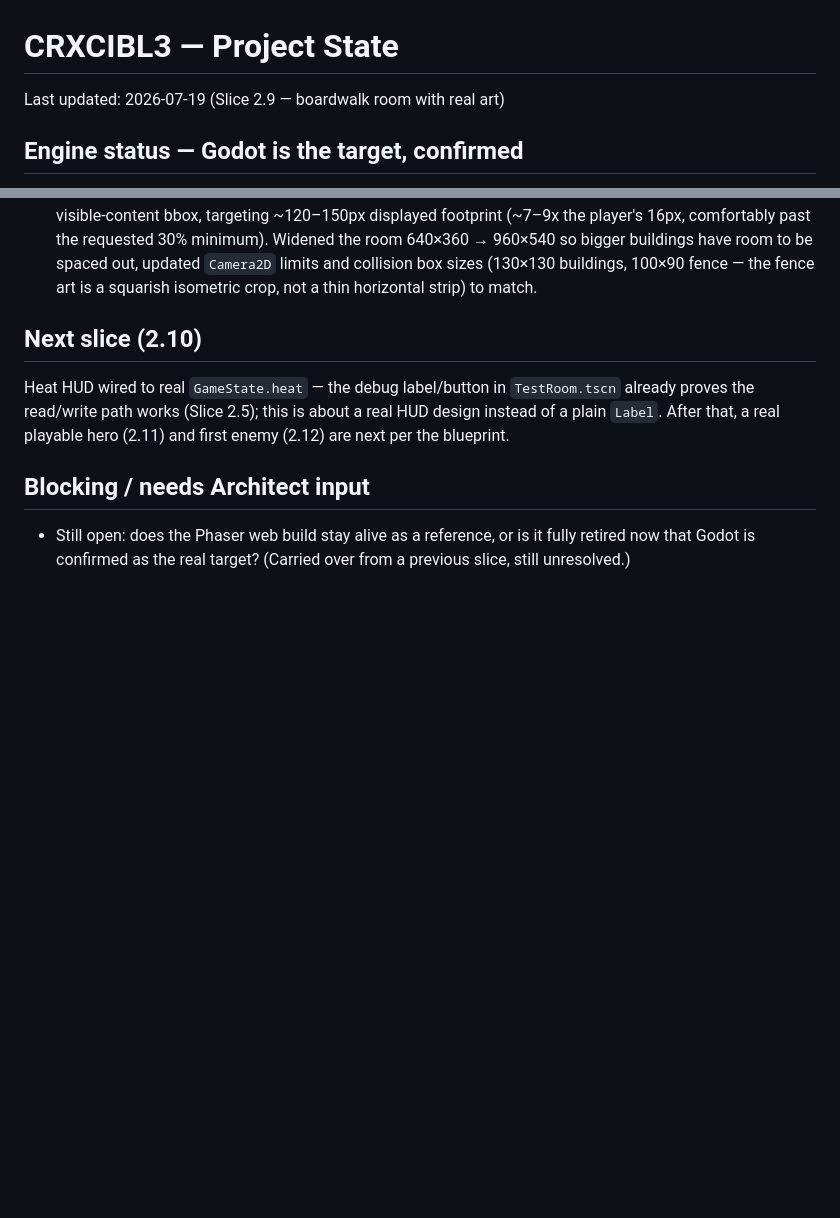
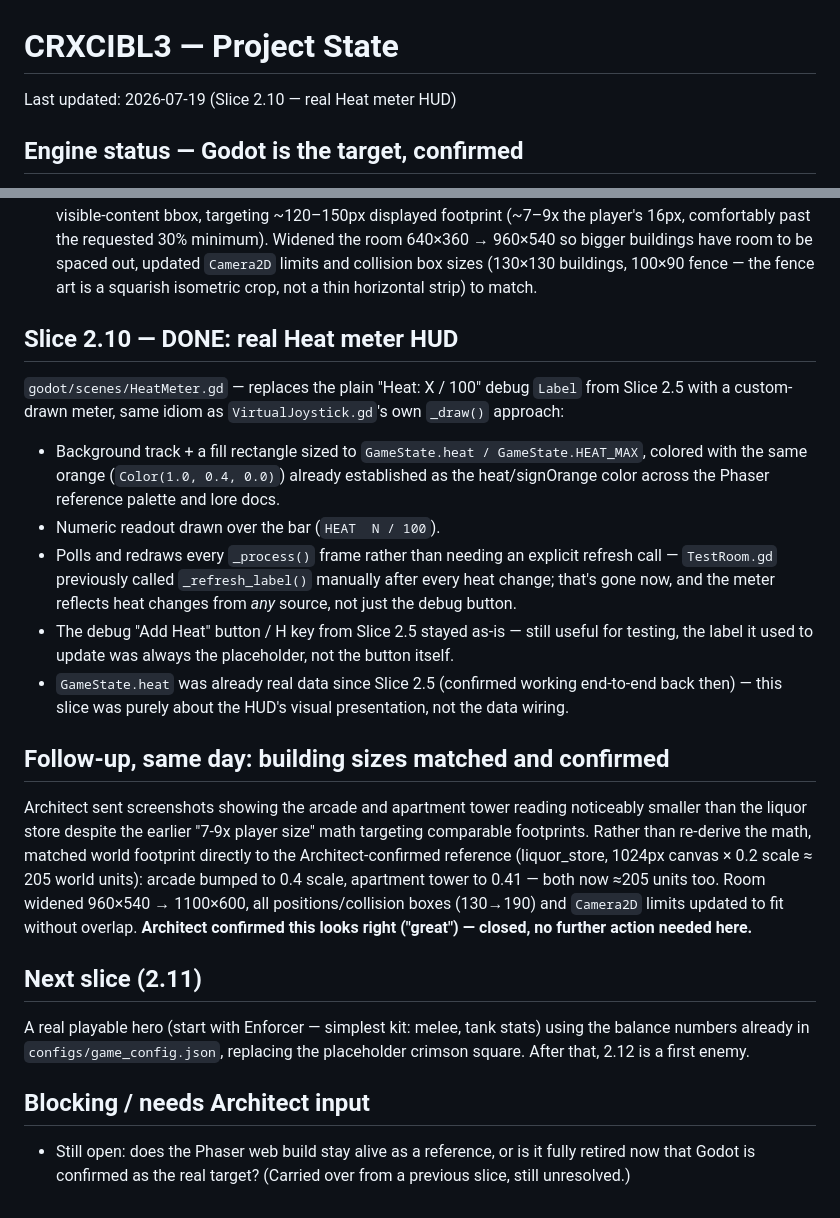
Before and after one commit to zowskyy/crxcibl3, a Markdown page: PROJECT_STATE.md, 2 parts joined by grey strips. GitHub-like rendering; blank space fills up the shorter version.

Commit message:
Confirm building size fix: Architect approved the match

```diff
--- a/PROJECT_STATE.md
+++ b/PROJECT_STATE.md
@@ -1,6 +1,6 @@
 # CRXCIBL3 — Project State
 
-Last updated: 2026-07-19 (Slice 2.9 — boardwalk room with real art)
+Last updated: 2026-07-19 (Slice 2.10 — real Heat meter HUD)
 
 ## Engine status — Godot is the target, confirmed
 Lineage: Godot (early, code-only) → Phaser 3 web prototype (playable reference) →
@@ -259,11 +259,35 @@ Godot-related Actions later).
   `Camera2D` limits and collision box sizes (130×130 buildings, 100×90 fence — the fence art
   is a squarish isometric crop, not a thin horizontal strip) to match.
 
-## Next slice (2.10)
-Heat HUD wired to real `GameState.heat` — the debug label/button in `TestRoom.tscn` already
-proves the read/write path works (Slice 2.5); this is about a real HUD design instead of a
-plain `Label`. After that, a real playable hero (2.11) and first enemy (2.12) are next per
-the blueprint.
+## Slice 2.10 — DONE: real Heat meter HUD
+`godot/scenes/HeatMeter.gd` — replaces the plain "Heat: X / 100" debug `Label` from Slice 2.5
+with a custom-drawn meter, same idiom as `VirtualJoystick.gd`'s own `_draw()` approach:
+- Background track + a fill rectangle sized to `GameState.heat / GameState.HEAT_MAX`, colored
+  with the same orange (`Color(1.0, 0.4, 0.0)`) already established as the heat/signOrange
+  color across the Phaser reference palette and lore docs.
+- Numeric readout drawn over the bar (`HEAT  N / 100`).
+- Polls and redraws every `_process()` frame rather than needing an explicit refresh call —
+  `TestRoom.gd` previously called `_refresh_label()` manually after every heat change; that's
+  gone now, and the meter reflects heat changes from *any* source, not just the debug button.
+- The debug "Add Heat" button / H key from Slice 2.5 stayed as-is — still useful for testing,
+  the label it used to update was always the placeholder, not the button itself.
+- `GameState.heat` was already real data since Slice 2.5 (confirmed working end-to-end back
+  then) — this slice was purely about the HUD's visual presentation, not the data wiring.
+
+## Follow-up, same day: building sizes matched and confirmed
+Architect sent screenshots showing the arcade and apartment tower reading noticeably smaller
+than the liquor store despite the earlier "7-9x player size" math targeting comparable
+footprints. Rather than re-derive the math, matched world footprint directly to the
+Architect-confirmed reference (liquor_store, 1024px canvas × 0.2 scale ≈ 205 world units):
+arcade bumped to 0.4 scale, apartment tower to 0.41 — both now ≈205 units too. Room widened
+960×540 → 1100×600, all positions/collision boxes (130→190) and `Camera2D` limits updated to
+fit without overlap. **Architect confirmed this looks right ("great") — closed, no further
+action needed here.**
+
+## Next slice (2.11)
+A real playable hero (start with Enforcer — simplest kit: melee, tank stats) using the
+balance numbers already in `configs/game_config.json`, replacing the placeholder crimson
+square. After that, 2.12 is a first enemy.
 
 ## Blocking / needs Architect input
 - Still open: does the Phaser web build stay alive as a reference, or is it fully retired
```
